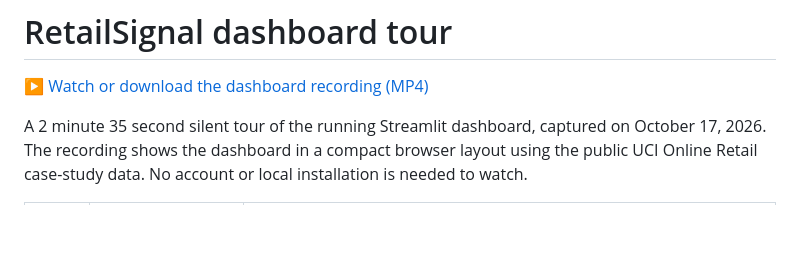
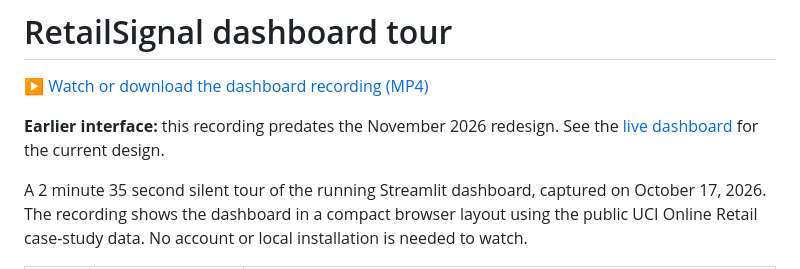
Before and after one commit to vidyacheekuri/retailsignal, a Markdown page: docs/dashboard_video.md, the part around the change. Drawn GitHub-style; blank space fills up the shorter version.

```diff
--- a/docs/dashboard_video.md
+++ b/docs/dashboard_video.md
@@ -1,6 +1,8 @@
 # RetailSignal dashboard tour
 
 [▶ Watch or download the dashboard recording (MP4)](https://raw.githubusercontent.com/vidyacheekuri/retailsignal/main/docs/assets/retailsignal-dashboard-tour.mp4)
+
+**Earlier interface:** this recording predates the November 2026 redesign. See the [live dashboard](https://retailsignal-vidya.streamlit.app/) for the current design.
 
 A 2 minute 35 second silent tour of the running Streamlit dashboard, captured on October 17, 2026. The recording shows the dashboard in a compact browser layout using the public UCI Online Retail case-study data. No account or local installation is needed to watch.
 
```
Also changed, not shown: README.md (+12 -14 lines), docs/assets/dashboard-analysis.jpg (added), docs/assets/dashboard-revenue.jpg (added), 5 other files.
